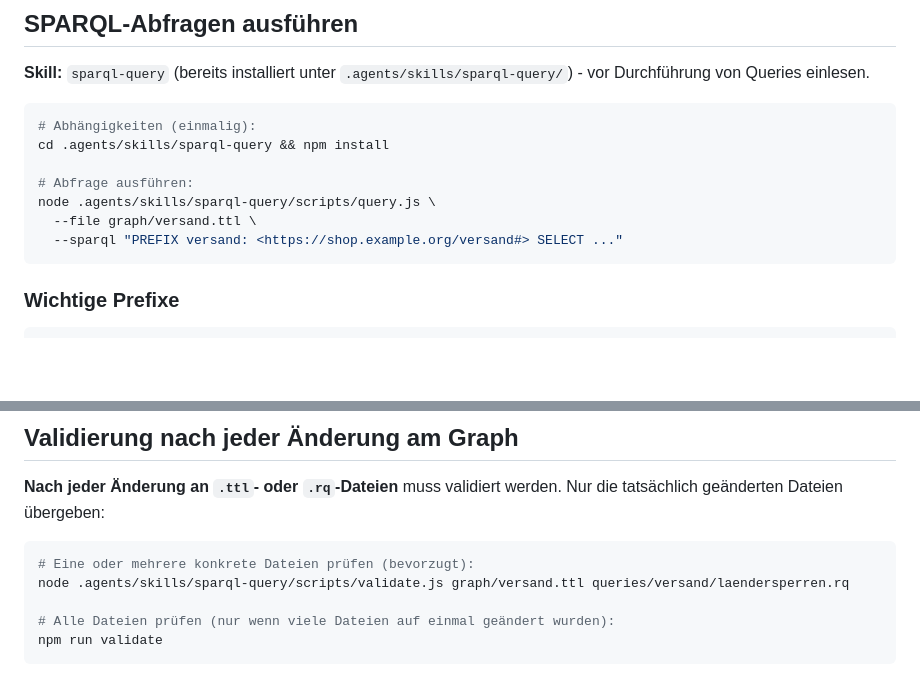
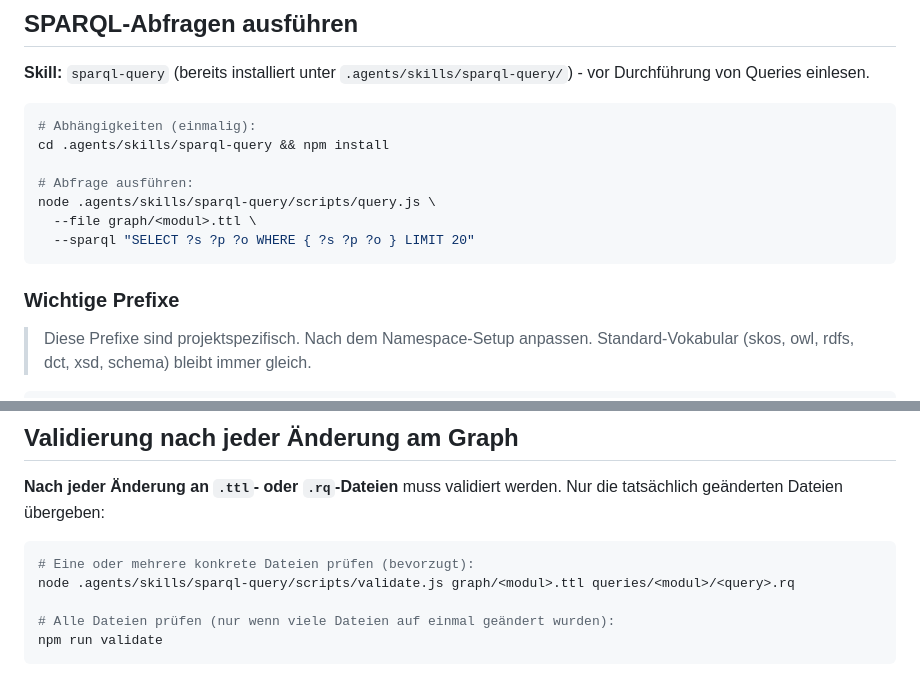
Before and after one commit to codecentric/llm-knowledge-graph, a Markdown page: AGENTS.md, 2 parts joined by grey strips. Drawn GitHub-style; blank space fills up the shorter version.

Commit message:
generalize AGENTS.md

````diff
--- a/AGENTS.md
+++ b/AGENTS.md
@@ -45,10 +45,13 @@ cd .agents/skills/sparql-query && npm install
 
 # Abfrage ausführen:
 node .agents/skills/sparql-query/scripts/query.js \
-  --file graph/versand.ttl \
-  --sparql "PREFIX versand: <https://shop.example.org/versand#> SELECT ..."
+  --file graph/<modul>.ttl \
+  --sparql "SELECT ?s ?p ?o WHERE { ?s ?p ?o } LIMIT 20"
 ```
 
 ### Wichtige Prefixe
 
+> Diese Prefixe sind projektspezifisch. Nach dem Namespace-Setup anpassen.
+> Standard-Vokabular (skos, owl, rdfs, dct, xsd, schema) bleibt immer gleich.
+
 ```sparql
@@ -72,7 +75,7 @@ Nur die tatsächlich geänderten Dateien übergeben:
 
 ```bash
 # Eine oder mehrere konkrete Dateien prüfen (bevorzugt):
-node .agents/skills/sparql-query/scripts/validate.js graph/versand.ttl queries/versand/laendersperren.rq
+node .agents/skills/sparql-query/scripts/validate.js graph/<modul>.ttl queries/<modul>/<query>.rq
 
 # Alle Dateien prüfen (nur wenn viele Dateien auf einmal geändert wurden):
 npm run validate
````
Also changed, not shown: other parts of AGENTS.md (+9 -9 lines).
